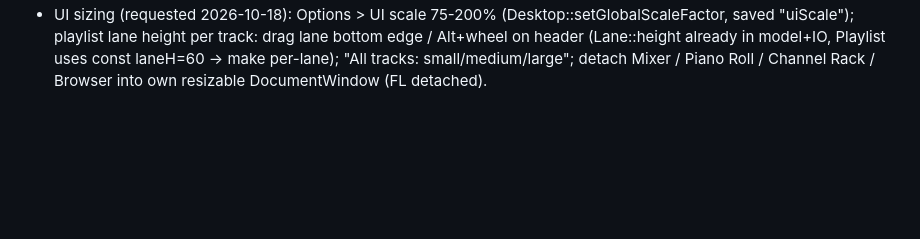
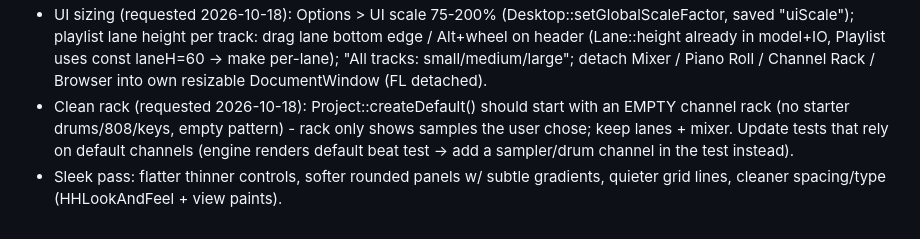
Before and after one commit to elijahjfrierson-prog/humhouse-studio, a Markdown page: docs/DESIGN.md, the part around the change. GitHub-like rendering; blank space fills up the shorter version.

Commit message:
Design notes: empty default rack, sleek UI pass
Co-Authored-By: elijahjfrierson <elijahjfrierson@gmail.com>

```diff
--- a/docs/DESIGN.md
+++ b/docs/DESIGN.md
@@ -75,3 +75,7 @@ Classic, Modern, Hard (robot), Natural. Pitch detect = YIN on downsampled mono.
 - UI sizing (requested 2026-10-18): Options > UI scale 75-200% (Desktop::setGlobalScaleFactor, saved "uiScale");
   playlist lane height per track: drag lane bottom edge / Alt+wheel on header (Lane::height already in model+IO, Playlist uses const laneH=60 -> make per-lane);
   "All tracks: small/medium/large"; detach Mixer / Piano Roll / Channel Rack / Browser into own resizable DocumentWindow (FL detached).
+- Clean rack (requested 2026-10-18): Project::createDefault() should start with an EMPTY channel rack (no starter drums/808/keys,
+  empty pattern) - rack only shows samples the user chose; keep lanes + mixer. Update tests that rely on default channels
+  (engine renders default beat test -> add a sampler/drum channel in the test instead).
+- Sleek pass: flatter thinner controls, softer rounded panels w/ subtle gradients, quieter grid lines, cleaner spacing/type (HHLookAndFeel + view paints).
```
